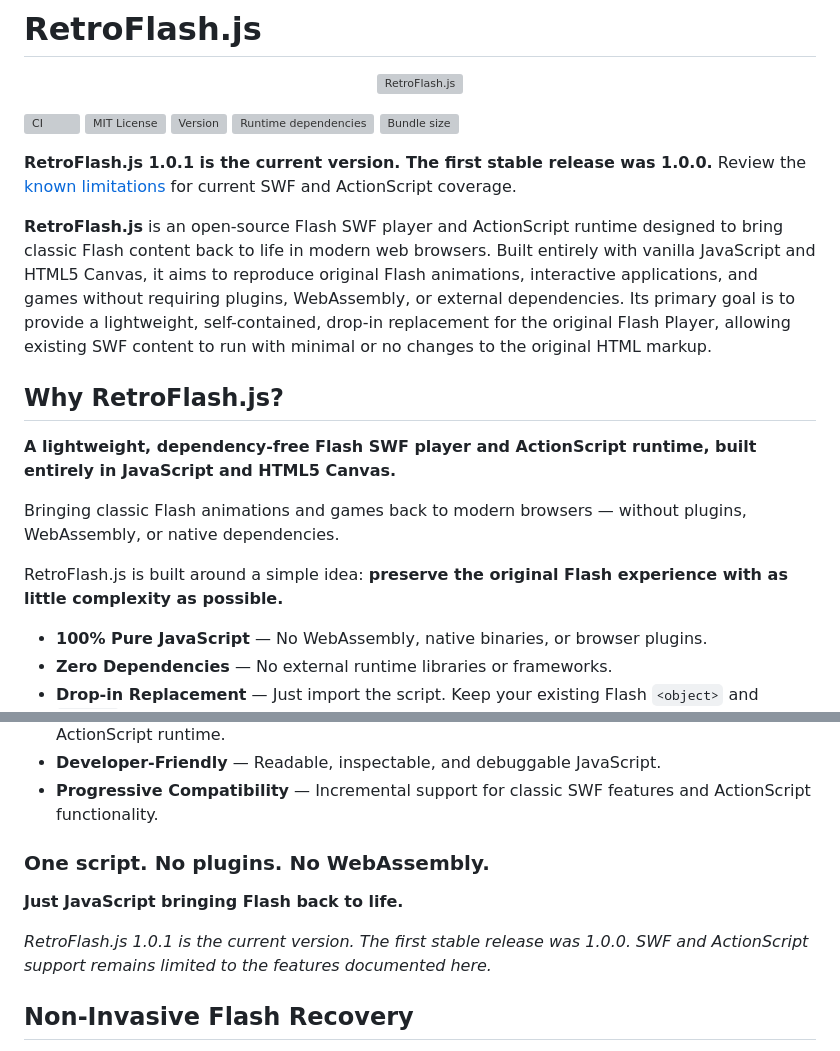
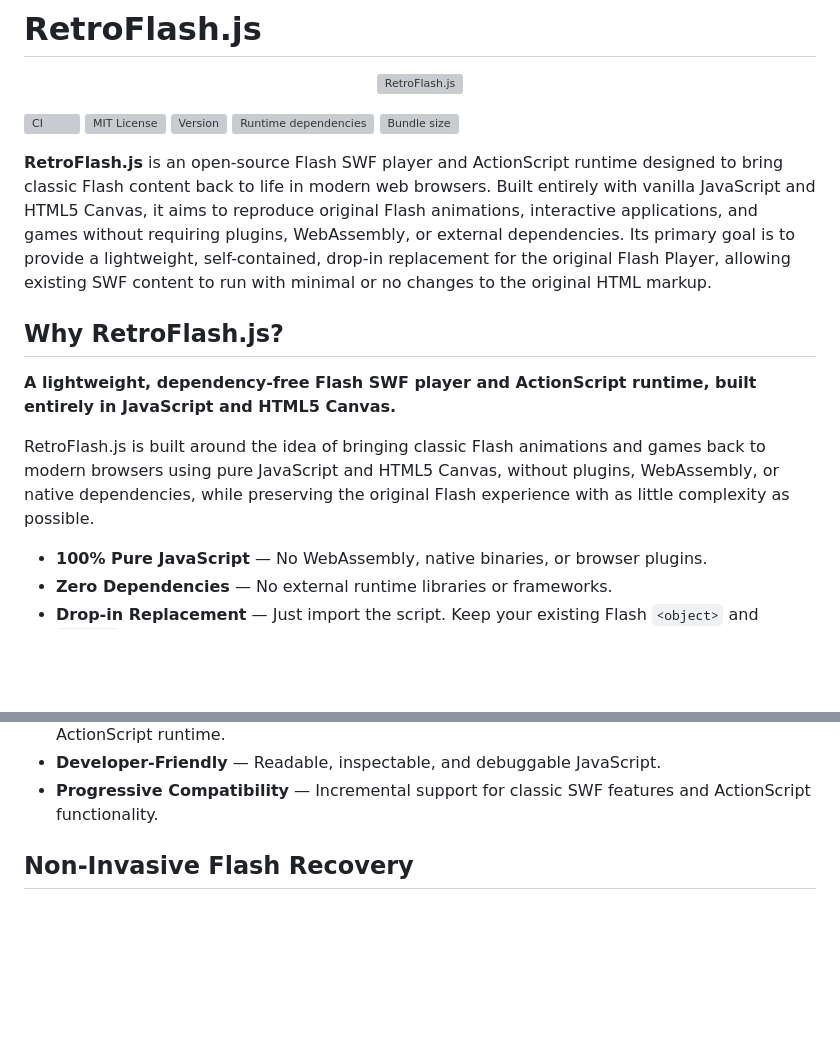
Before and after one commit to ajsoriar/RetroFlash.js, a Markdown page: README.md, 2 parts joined by grey strips. Drawn GitHub-style; blank space fills up the shorter version; grey boxes are pictures that could not be loaded.

Commit message:
Update README overview
Co-authored-by: Copilot <223556219+Copilot@users.noreply.github.com>

```diff
--- a/README.md
+++ b/README.md
@@ -10,17 +10,13 @@
 ![Runtime dependencies](./assets/badges/dependencies.svg)
 ![Bundle size](./assets/badges/bundle.svg)
 
-**RetroFlash.js 1.0.1 is the current version. The first stable release was 1.0.0.** Review the [known limitations](./LIMITATIONS.md) for current SWF and ActionScript coverage.
-
 **RetroFlash.js** is an open-source Flash SWF player and ActionScript runtime designed to bring classic Flash content back to life in modern web browsers. Built entirely with vanilla JavaScript and HTML5 Canvas, it aims to reproduce original Flash animations, interactive applications, and games without requiring plugins, WebAssembly, or external dependencies. Its primary goal is to provide a lightweight, self-contained, drop-in replacement for the original Flash Player, allowing existing SWF content to run with minimal or no changes to the original HTML markup.
 
 ## Why RetroFlash.js?
 
 **A lightweight, dependency-free Flash SWF player and ActionScript runtime, built entirely in JavaScript and HTML5 Canvas.**
 
-Bringing classic Flash animations and games back to modern browsers — without plugins, WebAssembly, or native dependencies.
-
-RetroFlash.js is built around a simple idea: **preserve the original Flash experience with as little complexity as possible.**
+RetroFlash.js is built around the idea of bringing classic Flash animations and games back to modern browsers using pure JavaScript and HTML5 Canvas, without plugins, WebAssembly, or native dependencies, while preserving the original Flash experience with as little complexity as possible.
 
 - **100% Pure JavaScript** — No WebAssembly, native binaries, or browser plugins.
 - **Zero Dependencies** — No external runtime libraries or frameworks.
@@ -33,12 +29,6 @@ RetroFlash.js is built around a simple idea: **preserve the original Flash exper
 - **Modular Architecture** — Separate SWF parser, rendering engine, audio decoders, and ActionScript runtime.
 - **Developer-Friendly** — Readable, inspectable, and debuggable JavaScript.
 - **Progressive Compatibility** — Incremental support for classic SWF features and ActionScript functionality.
-
-### One script. No plugins. No WebAssembly.
-
-**Just JavaScript bringing Flash back to life.**
-
-*RetroFlash.js 1.0.1 is the current version. The first stable release was 1.0.0. SWF and ActionScript support remains limited to the features documented here.*
 
 ## Non-Invasive Flash Recovery
 
```
Also changed, not shown: other parts of README.md (+1 -1 lines).
